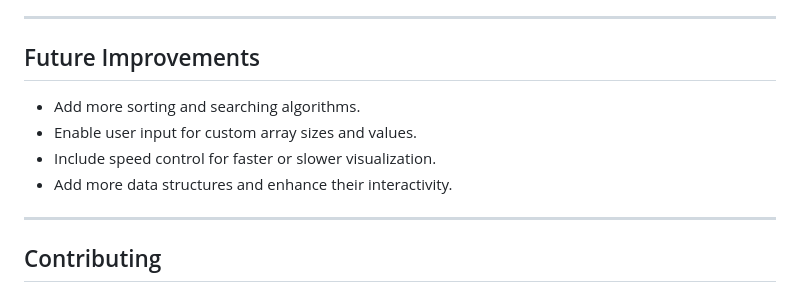
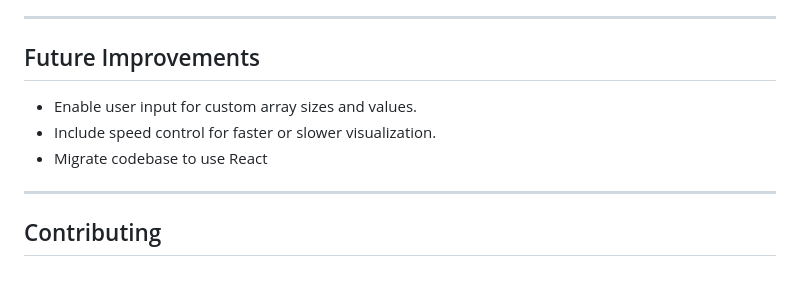
Before and after one commit to IsahiRea/algorithm-visualizer, a Markdown page: README.md, the part around the change. Drawn GitHub-style.

```diff
--- a/README.md
+++ b/README.md
@@ -73,11 +73,9 @@ This project is a web-based visualizer for algorithms like Bubble Sort, Selectio
 ---
 
 ## Future Improvements
-- Add more sorting and searching algorithms.
 - Enable user input for custom array sizes and values.
 - Include speed control for faster or slower visualization.
-- Add more data structures and enhance their interactivity.
-
+- Migrate codebase to use React
 ---
 
 ## Contributing
```
